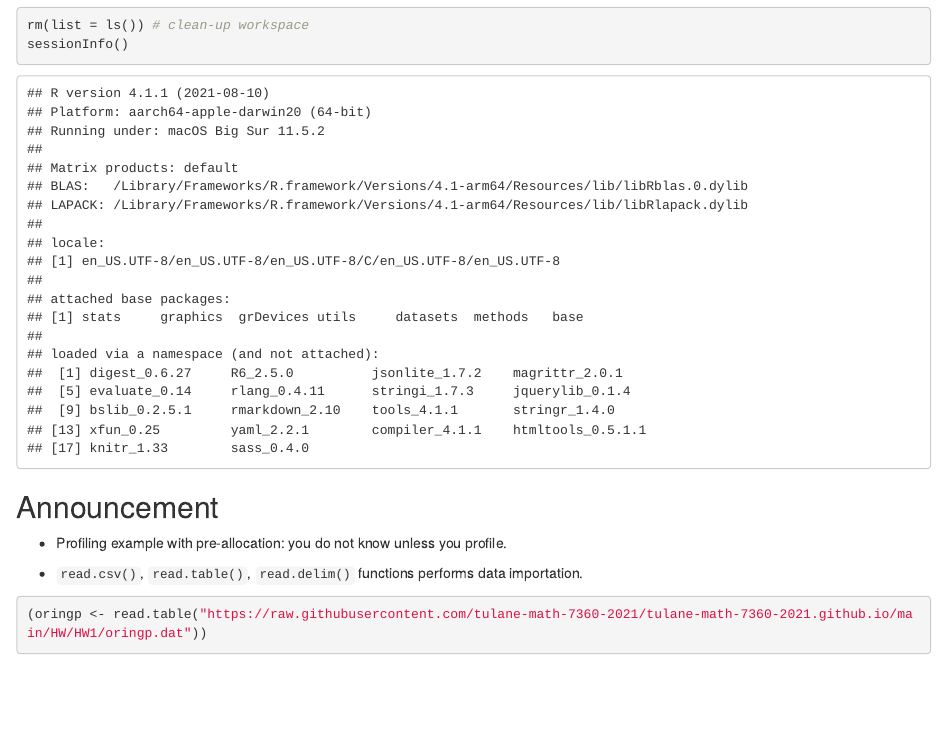
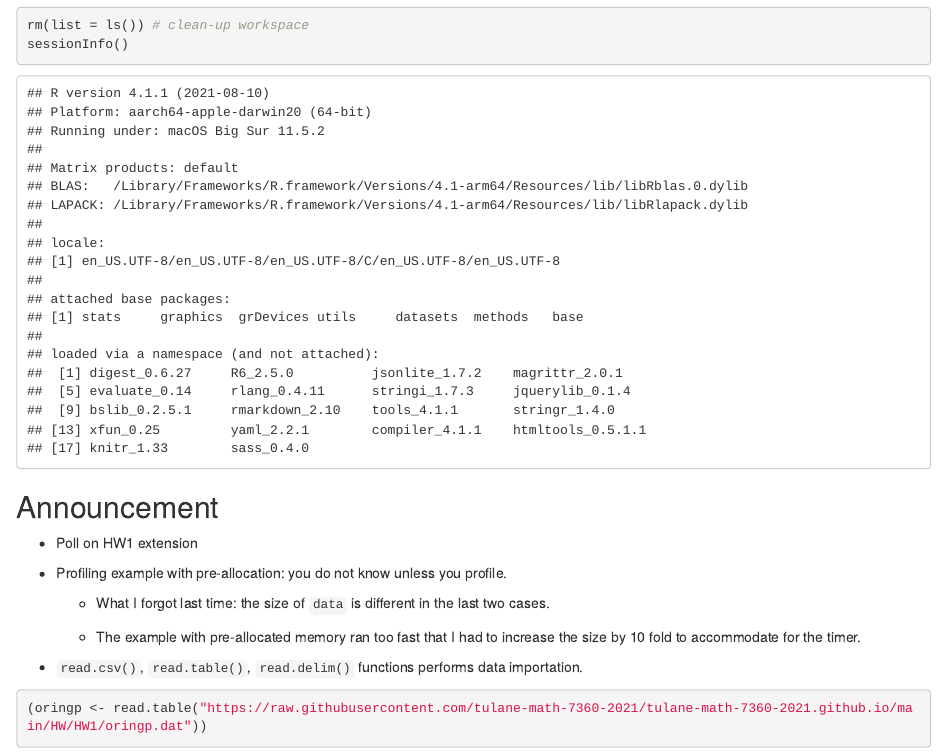
Before and after one commit to tulane-math-7360-2021/tulane-math-7360-2021.github.io, an R Markdown document (lectures/09-Tidy/Tidy.Rmd): the page in a window 1100 px wide, from 380 px down. The pictures show the output file lectures/09-Tidy/Tidy.html that the author committed with the source, opened offline.

Commit message:
add what I forgot to mention from last lecture

```diff
--- a/lectures/09-Tidy/Tidy.Rmd
+++ b/lectures/09-Tidy/Tidy.Rmd
@@ -17,7 +17,13 @@ sessionInfo()
 
 ## Announcement
 
+- Poll on HW1 extension
+
 - Profiling example with pre-allocation: you do not know unless you profile.
+
+  - What I forgot last time: the size of `data` is different in the last two cases.
+
+  - The example with pre-allocated memory ran too fast that I had to increase the size by 10 fold to accommodate for the timer.
 
 - `read.csv()`, `read.table()`, `read.delim()` functions performs data importation.
 
```
Also changed, not shown: lectures/09-Tidy/Tidy.html.
